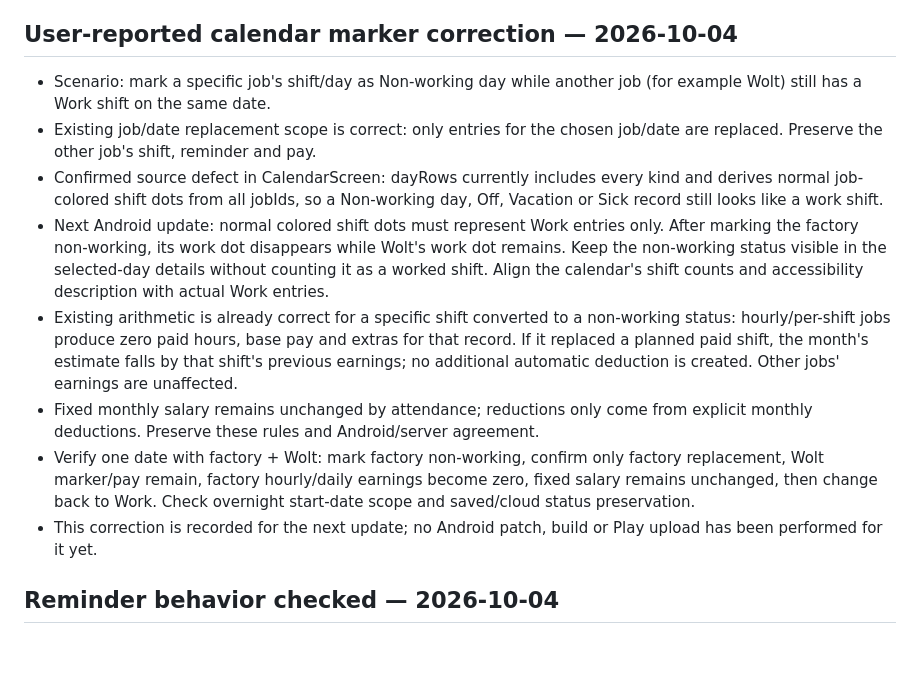
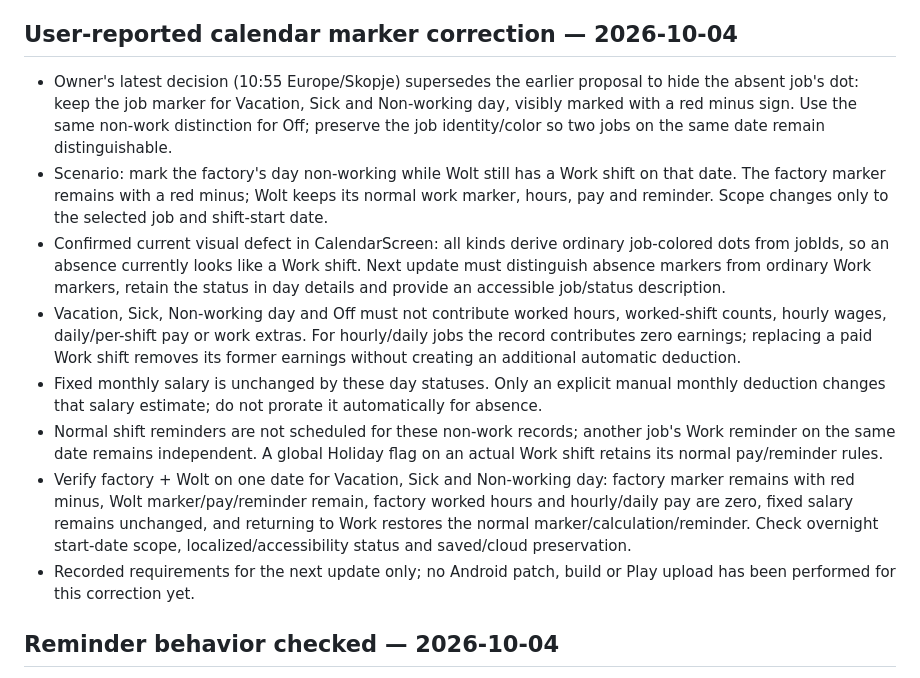
Before and after one commit to bokimmkd/paytimeshift-android, a Markdown page: upgrade/NEXT-UPDATE.md, the part around the change. Drawn GitHub-style; blank space fills up the shorter version.

Commit message:
docs: retain absence job markers with red minus and zero hourly daily pay

```diff
--- a/upgrade/NEXT-UPDATE.md
+++ b/upgrade/NEXT-UPDATE.md
@@ -126,14 +126,14 @@ This section supersedes the older “in review / live deployment pending” rele
 
 ## User-reported calendar marker correction — 2026-10-04
 
-- Scenario: mark a specific job's shift/day as Non-working day while another job (for example Wolt) still has a Work shift on the same date.
-- Existing job/date replacement scope is correct: only entries for the chosen job/date are replaced. Preserve the other job's shift, reminder and pay.
-- Confirmed source defect in CalendarScreen: dayRows currently includes every kind and derives normal job-colored shift dots from all jobIds, so a Non-working day, Off, Vacation or Sick record still looks like a work shift.
-- Next Android update: normal colored shift dots must represent Work entries only. After marking the factory non-working, its work dot disappears while Wolt's work dot remains. Keep the non-working status visible in the selected-day details without counting it as a worked shift. Align the calendar's shift counts and accessibility description with actual Work entries.
-- Existing arithmetic is already correct for a specific shift converted to a non-working status: hourly/per-shift jobs produce zero paid hours, base pay and extras for that record. If it replaced a planned paid shift, the month's estimate falls by that shift's previous earnings; no additional automatic deduction is created. Other jobs' earnings are unaffected.
-- Fixed monthly salary remains unchanged by attendance; reductions only come from explicit monthly deductions. Preserve these rules and Android/server agreement.
-- Verify one date with factory + Wolt: mark factory non-working, confirm only factory replacement, Wolt marker/pay remain, factory hourly/daily earnings become zero, fixed salary remains unchanged, then change back to Work. Check overnight start-date scope and saved/cloud status preservation.
-- This correction is recorded for the next update; no Android patch, build or Play upload has been performed for it yet.
+- Owner's latest decision (10:55 Europe/Skopje) supersedes the earlier proposal to hide the absent job's dot: keep the job marker for Vacation, Sick and Non-working day, visibly marked with a red minus sign. Use the same non-work distinction for Off; preserve the job identity/color so two jobs on the same date remain distinguishable.
+- Scenario: mark the factory's day non-working while Wolt still has a Work shift on that date. The factory marker remains with a red minus; Wolt keeps its normal work marker, hours, pay and reminder. Scope changes only to the selected job and shift-start date.
+- Confirmed current visual defect in CalendarScreen: all kinds derive ordinary job-colored dots from jobIds, so an absence currently looks like a Work shift. Next update must distinguish absence markers from ordinary Work markers, retain the status in day details and provide an accessible job/status description.
+- Vacation, Sick, Non-working day and Off must not contribute worked hours, worked-shift counts, hourly wages, daily/per-shift pay or work extras. For hourly/daily jobs the record contributes zero earnings; replacing a paid Work shift removes its former earnings without creating an additional automatic deduction.
+- Fixed monthly salary is unchanged by these day statuses. Only an explicit manual monthly deduction changes that salary estimate; do not prorate it automatically for absence.
+- Normal shift reminders are not scheduled for these non-work records; another job's Work reminder on the same date remains independent. A global Holiday flag on an actual Work shift retains its normal pay/reminder rules.
+- Verify factory + Wolt on one date for Vacation, Sick and Non-working day: factory marker remains with red minus, Wolt marker/pay/reminder remain, factory worked hours and hourly/daily pay are zero, fixed salary remains unchanged, and returning to Work restores the normal marker/calculation/reminder. Check overnight start-date scope, localized/accessibility status and saved/cloud preservation.
+- Recorded requirements for the next update only; no Android patch, build or Play upload has been performed for this correction yet.
 
 ## Reminder behavior checked — 2026-10-04
 
```
